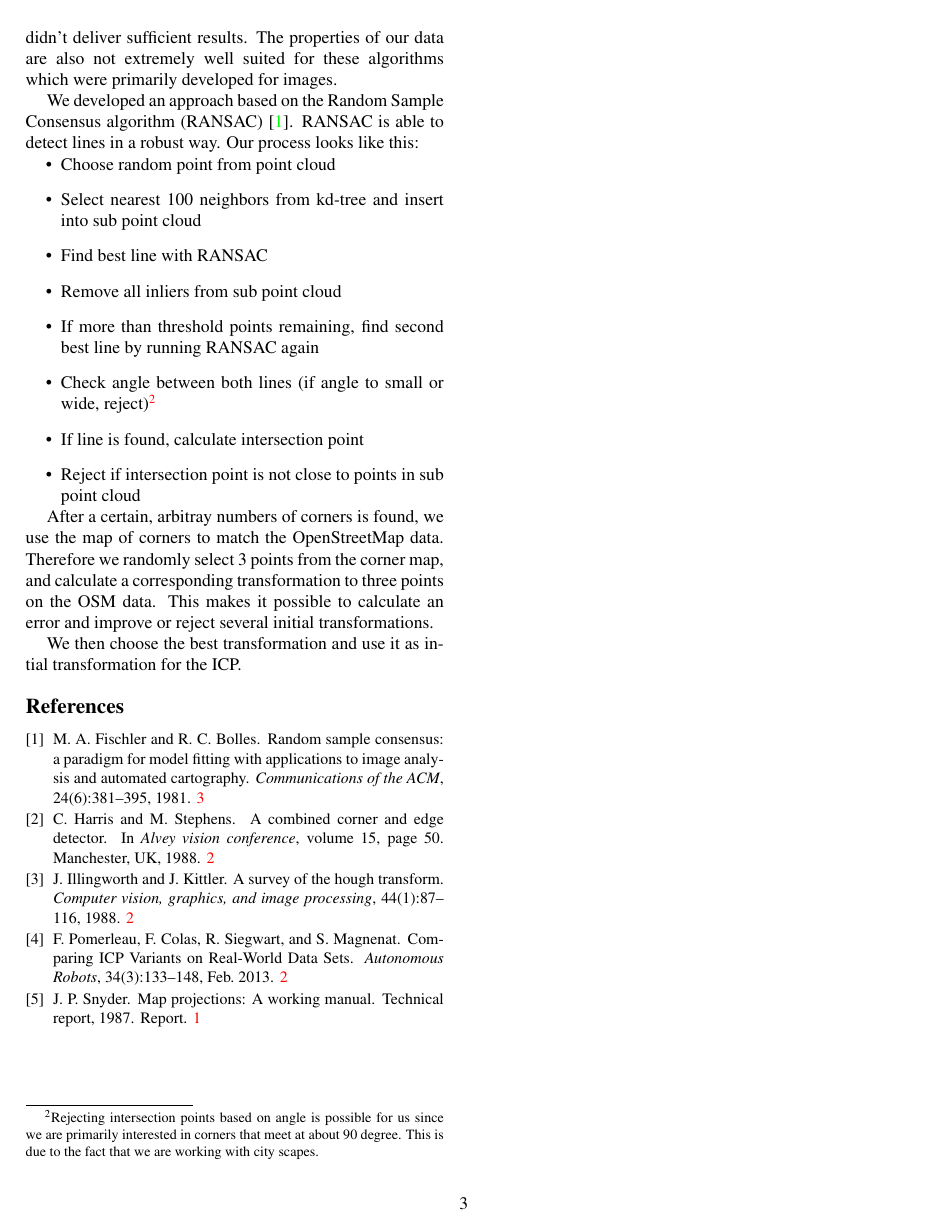
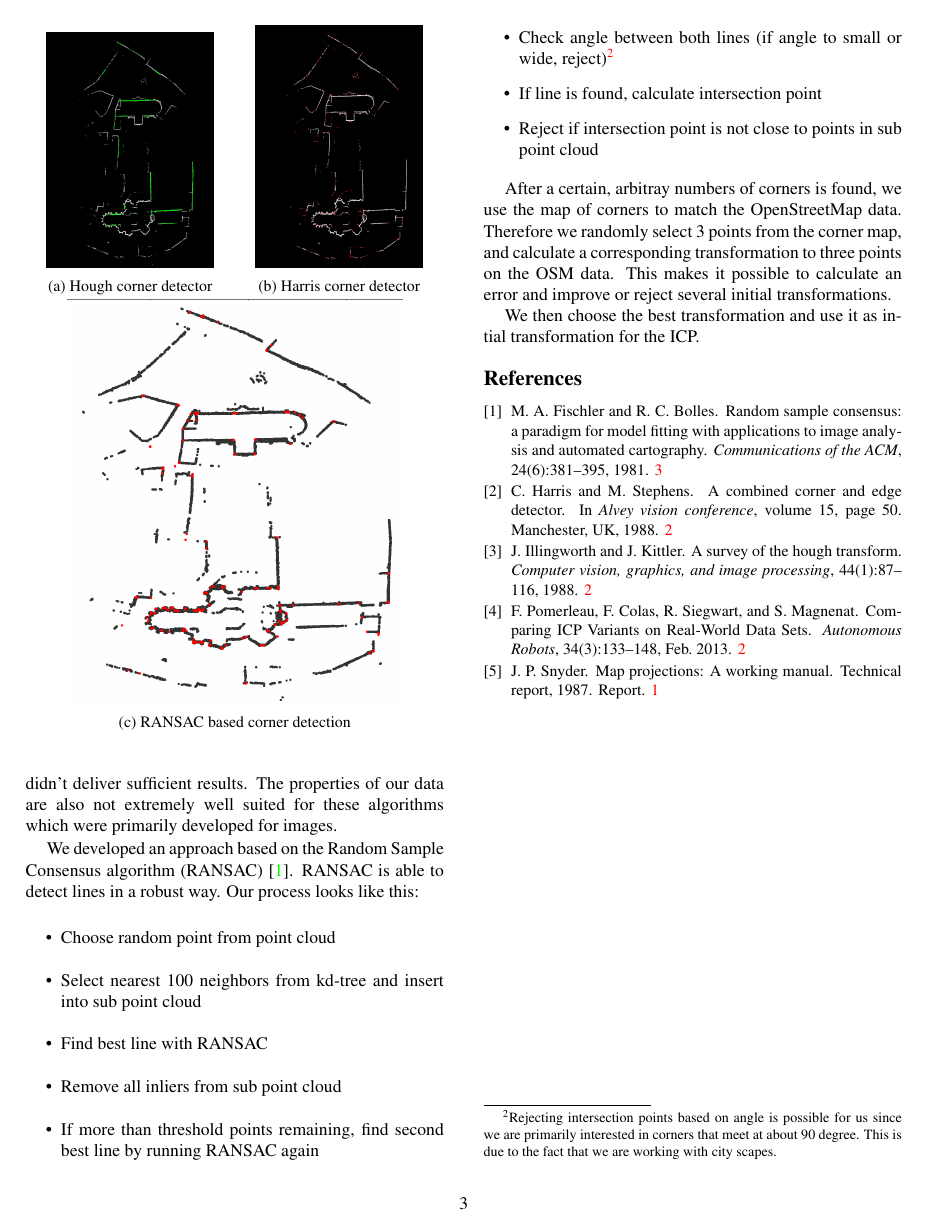
Before and after one commit to vanurag/OSM_PC_Mapping, a LaTeX paper (report/egpaper_final.tex): page 3 of 3. Compiled offline with pdfLaTeX.

Commit message:
moar images

```diff
--- a/report/egpaper_final.tex
+++ b/report/egpaper_final.tex
@@ -155,7 +155,25 @@ To further reduce the amount of noise, we implemented a filtering chain, consist
 \subsection{Initial alignment}
 
 \begin{figure}
-   \item
+\begin{subfigure}{.5\linewidth}
+  \centering
+  \includegraphics[width=.8\linewidth]{images/houghlines6.jpg}
+  \caption{Hough corner detector}
+  \label{fig:hough}
+\end{subfigure}%
+\begin{subfigure}{.5\linewidth}
+  \centering
+  \includegraphics[width=.8\linewidth]{images/harris.png}
+  \caption{Harris corner detector}
+  \label{fig:harris}
+\end{subfigure}
+\\
+\begin{subfigure}{1\linewidth}
+  \centering
+  \includegraphics[width=.8\linewidth]{images/ransac_corner.png}
+  \caption{RANSAC based corner detection}
+  \label{fig:ransac_corner}
+\end{subfigure}
 
 \end{figure}
 
```
Also changed, not shown: report/egpaper_final.pdf, report/images/ransac_corner.png (added).
